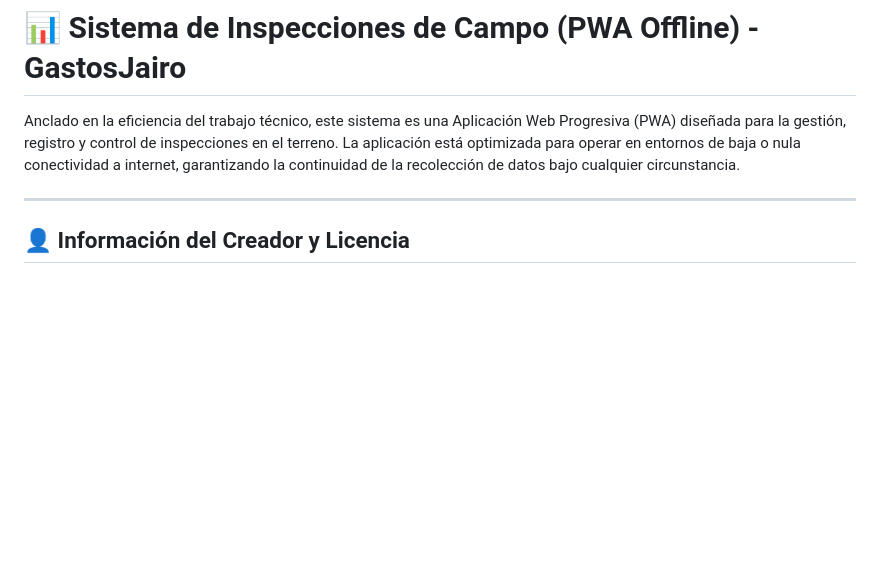
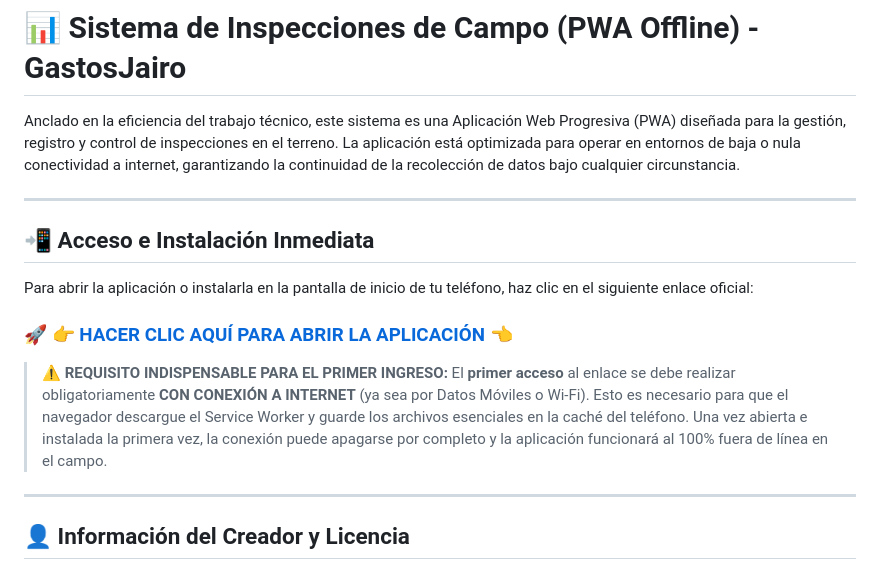
Before and after one commit to ramosjairo/cuadrilla_Soportes, a Markdown page: README.md, the part around the change. Rendered like a GitHub page; blank space fills up the shorter version.

```diff
--- a/README.md
+++ b/README.md
@@ -1,6 +1,17 @@
 # 📊 Sistema de Inspecciones de Campo (PWA Offline) - GastosJairo
 
 Anclado en la eficiencia del trabajo técnico, este sistema es una Aplicación Web Progresiva (PWA) diseñada para la gestión, registro y control de inspecciones en el terreno. La aplicación está optimizada para operar en entornos de baja o nula conectividad a internet, garantizando la continuidad de la recolección de datos bajo cualquier circunstancia.
+
+---
+
+## 📲 Acceso e Instalación Inmediata
+
+Para abrir la aplicación o instalarla en la pantalla de inicio de tu teléfono, haz clic en el siguiente enlace oficial:
+
+### 🚀 [👉 HACER CLIC AQUÍ PARA ABRIR LA APLICACIÓN 👈](https://ramosjairo.github.io/cuadrilla_Soportes/)
+
+> ⚠️ **REQUISITO INDISPENSABLE PARA EL PRIMER INGRESO:**
+> El **primer acceso** al enlace se debe realizar obligatoriamente **CON CONEXIÓN A INTERNET** (ya sea por Datos Móviles o Wi-Fi). Esto es necesario para que el navegador descargue el Service Worker y guarde los archivos esenciales en la caché del teléfono. Una vez abierta e instalada la primera vez, la conexión puede apagarse por completo y la aplicación funcionará al 100% fuera de línea en el campo.
 
 ---
 
```
